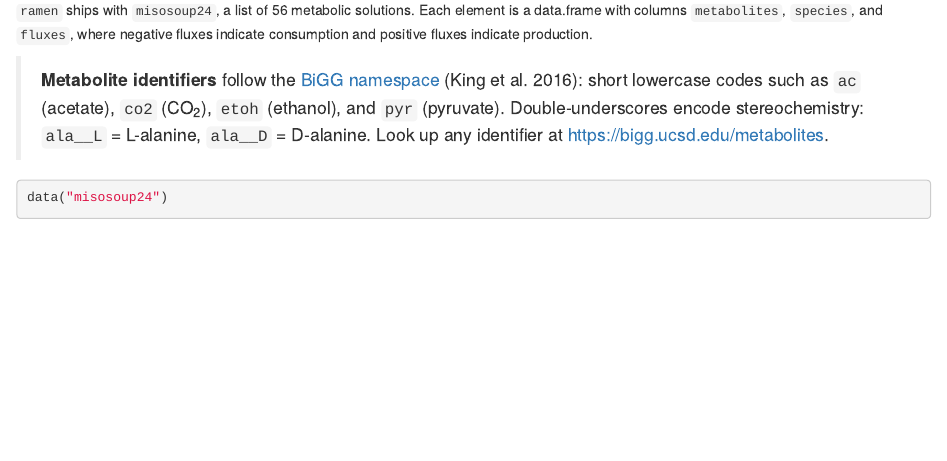
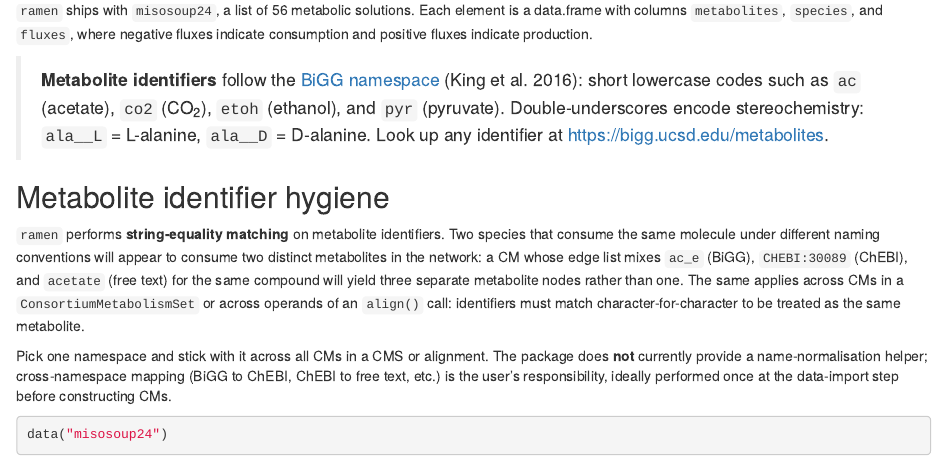
Before and after one commit to admarhi/ramen, an R Markdown document (vignettes/ramen.Rmd): the page in a window 1100 px wide, from 1570 px down. Rendered offline with R 4.5, knitr and Pandoc, with nearby package versions; drawn as R Markdown's standard HTML page in place of the format the file asks for; code that draws random numbers runs with fixed seeds of ours; some code elsewhere in the file could not run offline.

Commit message:
docs: mixed-IDs vignette section + pathways(CMS) ruler note + manpage cleanup
Add a Metabolite identifier hygiene subsection to vignettes/ramen.Rmd
explaining that ramen does string-equality matching on metabolite IDs
and recommending users pick one namespace per CMS/alignment. Extend the
pathways(CMS, type=...) docstring to state that pan-cons/niche use a
uniform-integer ruler over seq_len(total_cons) while core/aux use the
empirical n_species distribution. Reflow long roxygen lines in
importMisosoup() and importSmetana() so Rd-output stays under 80 cols.

Closes audit items: Mixed metabolite ID conventions (Rivera);
pathways(CMS, type=...) ruler docstring (Chen, soft); reduces manpage
line-width NOTE by 14% (37 -> 32). Indent NOTE unchanged at 103 -- the
residual is auto-generated \\usage{} continuation lines (~93) and
alignment-vignette math indent that is out of scope for this commit;
fixing them would require manual @usage overrides which defeat
roxygen2.

````diff
--- a/vignettes/ramen.Rmd
+++ b/vignettes/ramen.Rmd
@@ -134,6 +134,24 @@ positive fluxes indicate production.
 > encode stereochemistry: `ala__L` = L-alanine, `ala__D` =
 > D-alanine. Look up any identifier at
 > <https://bigg.ucsd.edu/metabolites>.
+
+## Metabolite identifier hygiene
+
+`ramen` performs **string-equality matching** on metabolite
+identifiers. Two species that consume the same molecule under
+different naming conventions will appear to consume two distinct
+metabolites in the network: a CM whose edge list mixes `ac_e`
+(BiGG), `CHEBI:30089` (ChEBI), and `acetate` (free text) for the
+same compound will yield three separate metabolite nodes rather
+than one. The same applies across CMs in a `ConsortiumMetabolismSet`
+or across operands of an `align()` call: identifiers must match
+character-for-character to be treated as the same metabolite.
+
+Pick one namespace and stick with it across all CMs in a CMS or
+alignment. The package does **not** currently provide a
+name-normalisation helper; cross-namespace mapping (BiGG to ChEBI,
+ChEBI to free text, etc.) is the user's responsibility, ideally
+performed once at the data-import step before constructing CMs.
 
 ```{r load-data}
 data("misosoup24")
````
Also changed, not shown: R/importMisosoup.R (+13 -11 lines), R/importSmetana.R (+34 -27 lines), R/methods-accessors-cms.R (+9 -1 lines), 3 other files.
